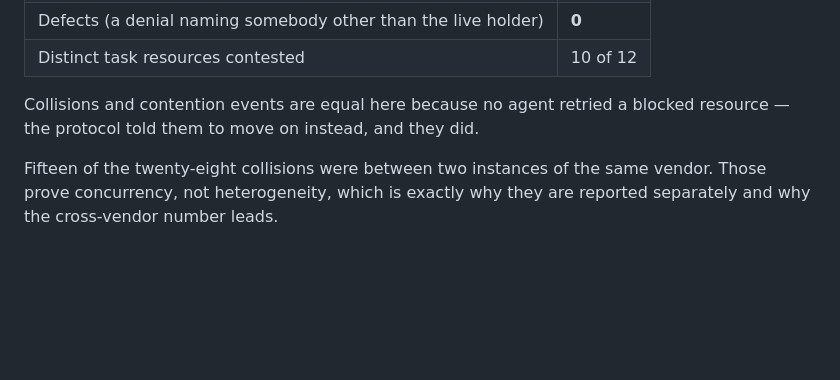
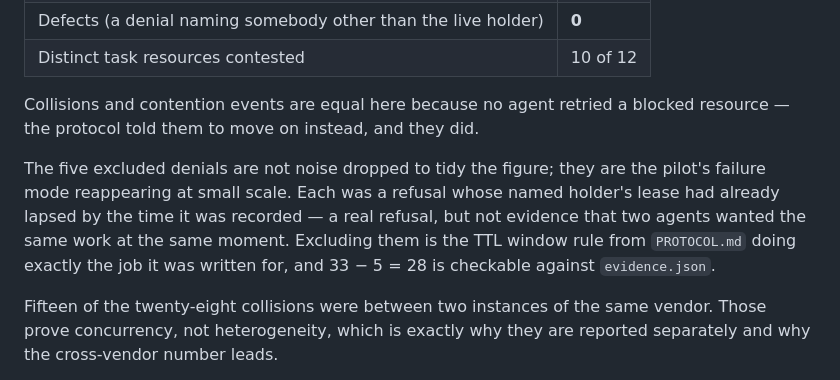
Before and after one commit to ellmos-ai/roshambo, a Markdown page: docs/EVIDENCE-multivendor.md, the part around the change. GitHub-like rendering; blank space fills up the shorter version.

Commit message:
docs(evidence): make the excluded denials corroborate rather than just subtract
The five stale denials were reported in the table but unexplained, so they read as
noise dropped to tidy the number. They are the opposite: each is the pilot's failure
mode at small scale -- a real refusal whose named holder's lease had already lapsed --
so excluding them is the TTL window rule working, and 33 minus 5 is now checkable
against evidence.json.

Also corrects the artifact README's arithmetic, which quietly relied on counting the
duplicated task 10 line as one: ten lines, nine distinct tasks, three never registered.

```diff
--- a/docs/EVIDENCE-multivendor.md
+++ b/docs/EVIDENCE-multivendor.md
@@ -177,6 +177,13 @@ The wider counts, for context rather than as the headline:
 Collisions and contention events are equal here because no agent retried a blocked
 resource — the protocol told them to move on instead, and they did.
 
+The five excluded denials are not noise dropped to tidy the figure; they are the pilot's
+failure mode reappearing at small scale. Each was a refusal whose named holder's lease had
+already lapsed by the time it was recorded — a real refusal, but not evidence that two
+agents wanted the same work at the same moment. Excluding them is the TTL window rule from
+`PROTOCOL.md` doing exactly the job it was written for, and 33 − 5 = 28 is checkable
+against `evidence.json`.
+
 Fifteen of the twenty-eight collisions were between two instances of the same vendor.
 Those prove concurrency, not heterogeneity, which is exactly why they are reported
 separately and why the cross-vendor number leads.
```
Also changed, not shown: 1 other file.
